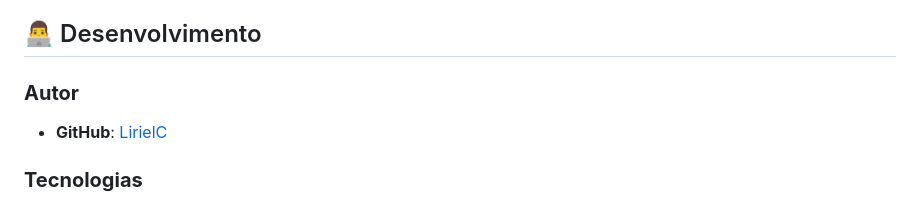
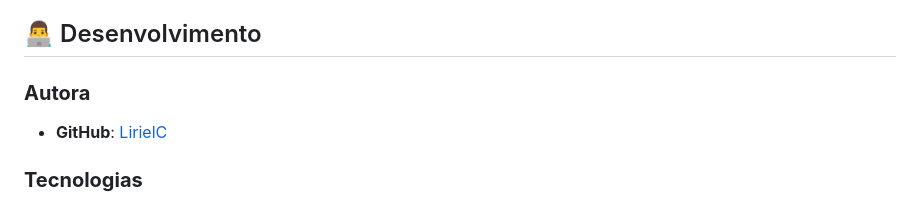
Before and after one commit to LirielC/-ProCurriculum-.github.io, a Markdown page: README.md, the part around the change. Rendered like a GitHub page.

```diff
--- a/README.md
+++ b/README.md
@@ -155,7 +155,7 @@ O sistema é totalmente responsivo e funciona perfeitamente em:
 
 ## 👨‍💻 Desenvolvimento
 
-### **Autor**
+### **Autora**
 - **GitHub**: [LirielC](https://github.com/LirielC)
 
 ### **Tecnologias**
```
